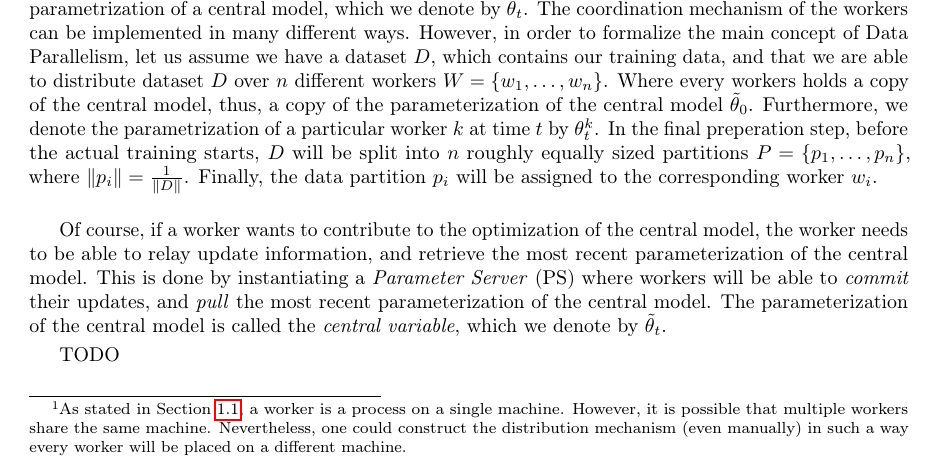
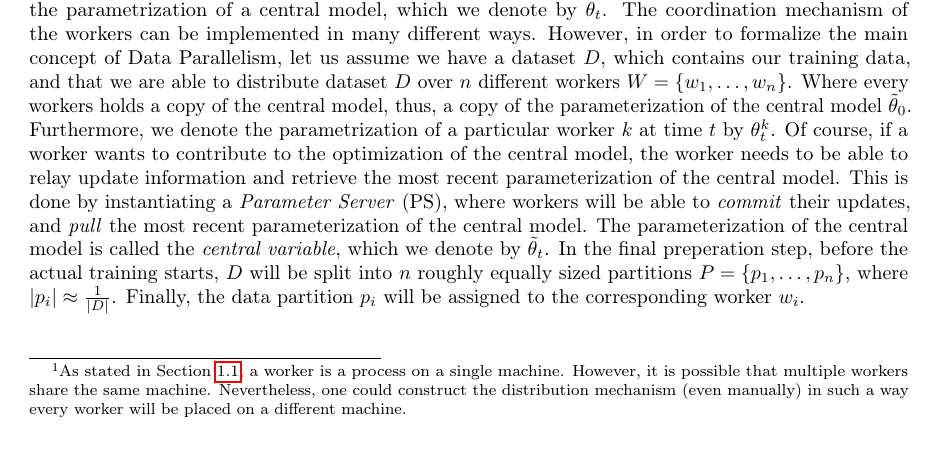
Before and after one commit to JoeriHermans/master-thesis, a LaTeX thesis (thesis/thesis.tex, which reads thesis/body/chapter_introduction.tex): part of page 8 of 18, cut so that both start at the same text. Compiled offline with pdfLaTeX.

Commit message:
Restructure introduction of data parallelism

```diff
--- a/thesis/body/chapter_introduction.tex
+++ b/thesis/body/chapter_introduction.tex
@@ -33,11 +33,7 @@ TODO
 \section{Data Parallelism}
 \label{sec:intro_data_parallelism}
 
-As stated above, Data Parallelism is a technique to \emph{parallelize gradient descent}, and thereby reducing the overal training time of a model. In essence, Data Parallelism achieves this by distributing the workload over multiple workers\footnote{As stated in Section~\ref{sec:motivation}, a worker is a process on a single machine. However, it is possible that multiple workers share the same machine. Nevertheless, one could construct the distribution mechanism (even manually) in such a way every worker will be placed on a different machine.}, and by coordination the workers in such a way that they optimize the parametrization of a central model, which we denote by $\tilde{\theta}_t$. The coordination mechanism of the workers can be implemented in many different ways. However, in order to formalize the main concept of Data Parallelism, let us assume we have a dataset $D$, which contains our training data, and that we are able to distribute dataset $D$ over $n$ different workers $W = \{w_1, \ldots, w_n\}$. Where every workers holds a copy of the central model, thus, a copy of the parameterization of the central model $\tilde{\theta}_0$. Furthermore, we denote the parametrization of a particular worker $k$ at time $t$ by $\theta_t^k$. In the final preperation step, before the actual training starts, $D$ will be split into $n$ roughly equally sized partitions $P = \{p_1, \ldots, p_n\}$, where $\|p_i\| = \frac{1}{\|D\|}$. Finally, the data partition $p_i$ will be assigned to the corresponding worker $w_i$.\\
-
-Of course, if a worker wants to contribute to the optimization of the central model, the worker needs to be able to relay update information, and retrieve the most recent parameterization of the central model. This is done by instantiating a \emph{Parameter Server} (PS) where workers will be able to \emph{commit} their updates, and \emph{pull} the most recent parameterization of the central model. The parameterization of the central model is called the \emph{central variable}, which we denote by $\tilde{\theta}_t$.
-
-TODO
+As stated above, Data Parallelism is a technique to \emph{parallelize gradient descent}, and thereby reducing the overal training time of a model. In essence, Data Parallelism achieves this by distributing the workload over multiple workers\footnote{As stated in Section~\ref{sec:motivation}, a worker is a process on a single machine. However, it is possible that multiple workers share the same machine. Nevertheless, one could construct the distribution mechanism (even manually) in such a way every worker will be placed on a different machine.}, and by coordination the workers in such a way that they optimize the parametrization of a central model, which we denote by $\tilde{\theta}_t$. The coordination mechanism of the workers can be implemented in many different ways. However, in order to formalize the main concept of Data Parallelism, let us assume we have a dataset $D$, which contains our training data, and that we are able to distribute dataset $D$ over $n$ different workers $W = \{w_1, \ldots, w_n\}$. Where every workers holds a copy of the central model, thus, a copy of the parameterization of the central model $\tilde{\theta}_0$. Furthermore, we denote the parametrization of a particular worker $k$ at time $t$ by $\theta_t^k$. Of course, if a worker wants to contribute to the optimization of the central model, the worker needs to be able to relay update information and retrieve the most recent parameterization of the central model. This is done by instantiating a \emph{Parameter Server} (PS), where workers will be able to \emph{commit} their updates, and \emph{pull} the most recent parameterization of the central model. The parameterization of the central model is called the \emph{central variable}, which we denote by $\tilde{\theta}_t$. In the final preperation step, before the actual training starts, $D$ will be split into $n$ roughly equally sized partitions $P = \{p_1, \ldots, p_n\}$, where $\left\vert{p_i}\right\vert \approx \frac{1}{\left\vert{D}\right\vert}$. Finally, the data partition $p_i$ will be assigned to the corresponding worker $w_i$.
 
 \begin{figure}[H]
   \centering
```
Also changed, not shown: thesis/master_thesis_joeri_hermans.pdf.
